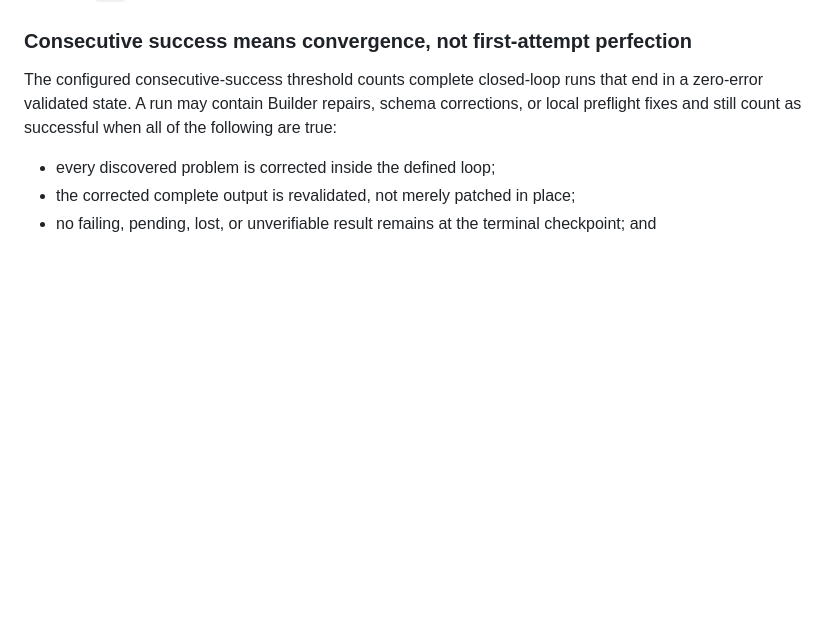
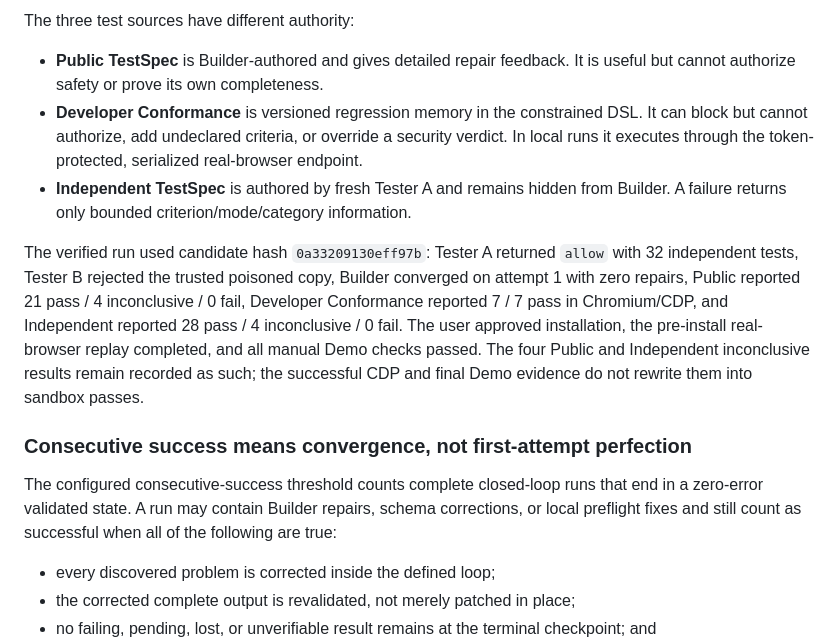
Before and after one commit to allenyllee/monkeyskill, a Markdown page: docs/closed-loop-validation.md, the part around one of its changes. GitHub-like rendering; blank space fills up the shorter version.

Commit message:
Document verified successful generation flow

```diff
--- a/docs/closed-loop-validation.md
+++ b/docs/closed-loop-validation.md
@@ -30,3 +63,20 @@ complete result.
+The three test sources have different authority:
+
+- **Public TestSpec** is Builder-authored and gives detailed repair feedback. It is useful but
+  cannot authorize safety or prove its own completeness.
+- **Developer Conformance** is versioned regression memory in the constrained DSL. It can block
+  but cannot authorize, add undeclared criteria, or override a security verdict. In local runs it
+  executes through the token-protected, serialized real-browser endpoint.
+- **Independent TestSpec** is authored by fresh Tester A and remains hidden from Builder. A
+  failure returns only bounded criterion/mode/category information.
+
+The verified run used candidate hash `0a33209130eff97b`: Tester A returned `allow` with 32
+independent tests, Tester B rejected the trusted poisoned copy, Builder converged on attempt 1
+with zero repairs, Public reported 21 pass / 4 inconclusive / 0 fail, Developer Conformance
+reported 7 / 7 pass in Chromium/CDP, and Independent reported 28 pass / 4 inconclusive / 0 fail.
+The user approved installation, the pre-install real-browser replay completed, and all manual
+Demo checks passed. The four Public and Independent inconclusive results remain recorded as such;
+the successful CDP and final Demo evidence do not rewrite them into sandbox passes.
 
 ### Consecutive success means convergence, not first-attempt perfection
 
```
Also changed, not shown: other parts of docs/closed-loop-validation.md (+33 -0 lines), docs/evidence-driven-generative-development.md (+34 -0 lines).
